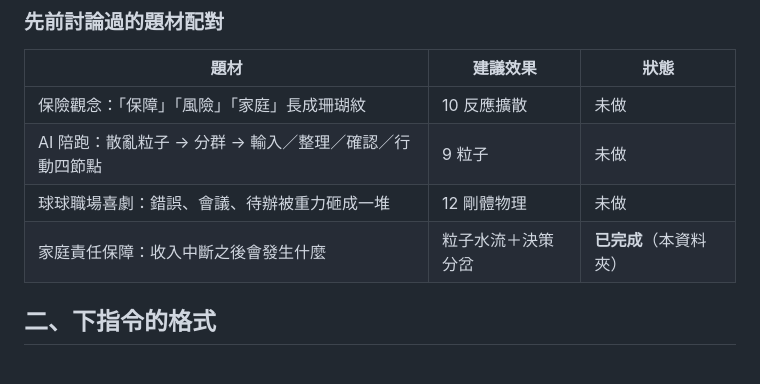
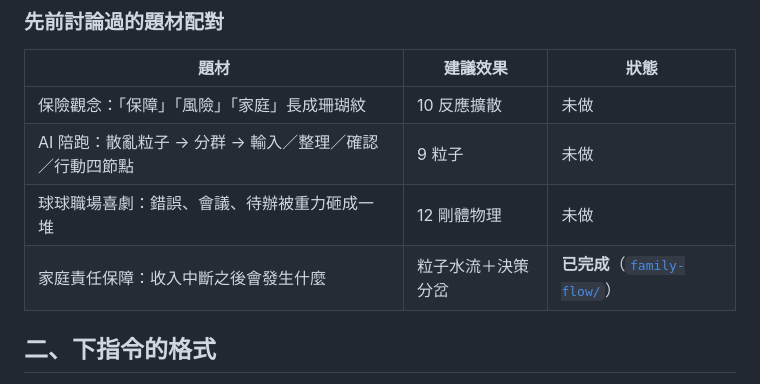
Before and after one commit to timzz1208/money-calculator, a Markdown page: docs/motion-notes.md, the part around the change. GitHub-like rendering.

```diff
--- a/family-flow/NOTES.md
+++ b/docs/motion-notes.md
@@ -28,7 +28,7 @@
 | 保險觀念：「保障」「風險」「家庭」長成珊瑚紋 | 10 反應擴散 | 未做 |
 | AI 陪跑：散亂粒子 → 分群 → 輸入／整理／確認／行動四節點 | 9 粒子 | 未做 |
 | 球球職場喜劇：錯誤、會議、待辦被重力砸成一堆 | 12 剛體物理 | 未做 |
-| 家庭責任保障：收入中斷之後會發生什麼 | 粒子水流＋決策分岔 | **已完成**（本資料夾） |
+| 家庭責任保障：收入中斷之後會發生什麼 | 粒子水流＋決策分岔 | **已完成**（[`family-flow/`](../family-flow/)） |
 
 ## 二、下指令的格式
 
```
Also changed, not shown: family-flow/README.md (+1 -1 lines).
